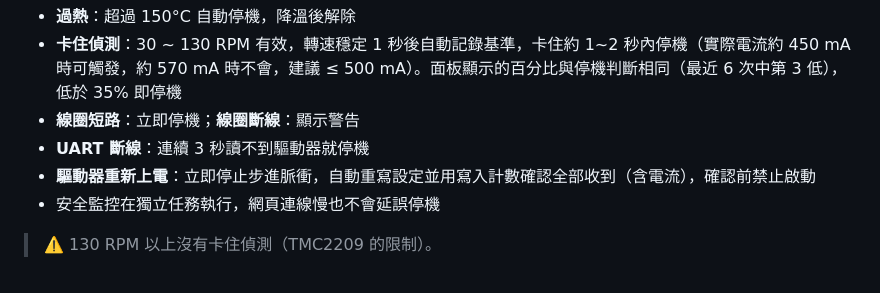
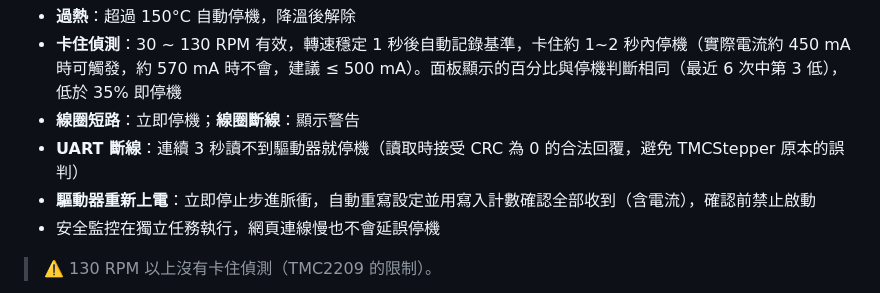
Before and after one commit to Eggisgood69/ESP32-TMC2209-Web-Control, a Markdown page: README.md, the part around one of its changes. Rendered like a GitHub page.

```diff
--- a/README.md
+++ b/README.md
@@ -31,7 +31,7 @@
 * **過熱**：超過 150°C 自動停機，降溫後解除
 * **卡住偵測**：30 ~ 130 RPM 有效，轉速穩定 1 秒後自動記錄基準，卡住約 1~2 秒內停機（實際電流約 450 mA 時可觸發，約 570 mA 時不會，建議 ≤ 500 mA）。面板顯示的百分比與停機判斷相同（最近 6 次中第 3 低），低於 35% 即停機
 * **線圈短路**：立即停機；**線圈斷線**：顯示警告
-* **UART 斷線**：連續 3 秒讀不到驅動器就停機
+* **UART 斷線**：連續 3 秒讀不到驅動器就停機（讀取時接受 CRC 為 0 的合法回覆，避免 TMCStepper 原本的誤判）
 * **驅動器重新上電**：立即停止步進脈衝，自動重寫設定並用寫入計數確認全部收到（含電流），確認前禁止啟動
 * 安全監控在獨立任務執行，網頁連線慢也不會延誤停機
 
```
Also changed, not shown: other parts of README.md (+1 -1 lines), docs/screenshot.png.
